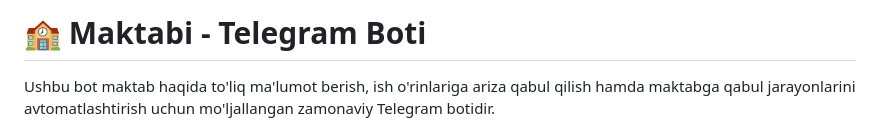
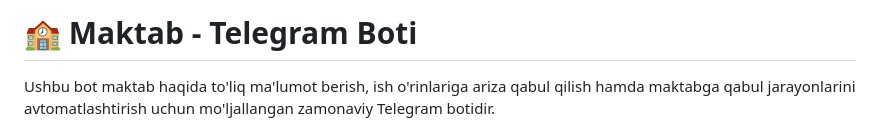
Before and after one commit to mr-ikromov/school_aiogram, a Markdown page: README.md, the part around the change. Drawn GitHub-style.

```diff
--- a/README.md
+++ b/README.md
@@ -1,4 +1,4 @@
-# 🏫 Maktabi - Telegram Boti
+# 🏫 Maktab - Telegram Boti
 
 Ushbu bot maktab haqida to'liq ma'lumot berish, ish o'rinlariga ariza qabul qilish hamda
 maktabga qabul jarayonlarini avtomatlashtirish uchun mo'ljallangan zamonaviy Telegram botidir.
```
